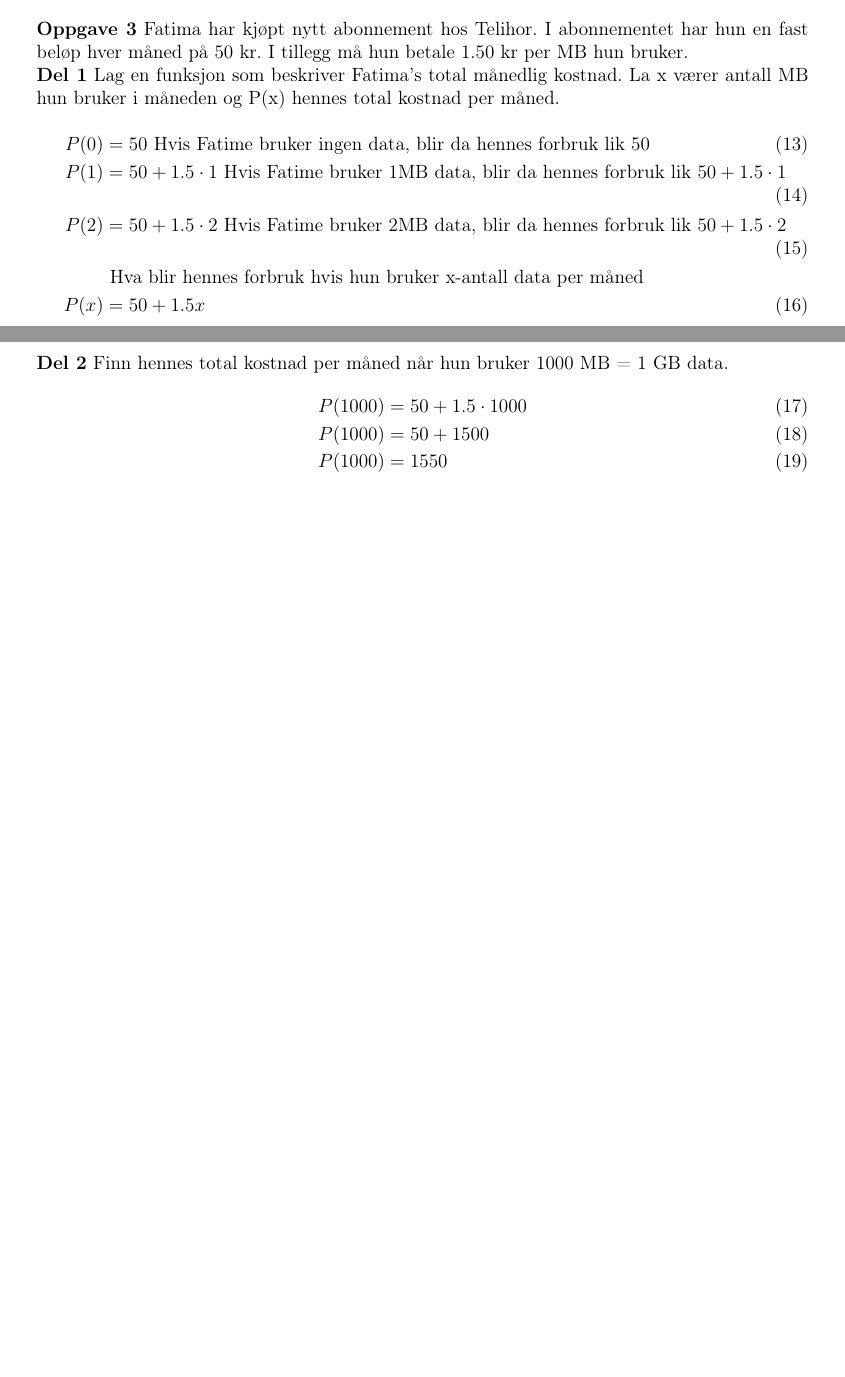
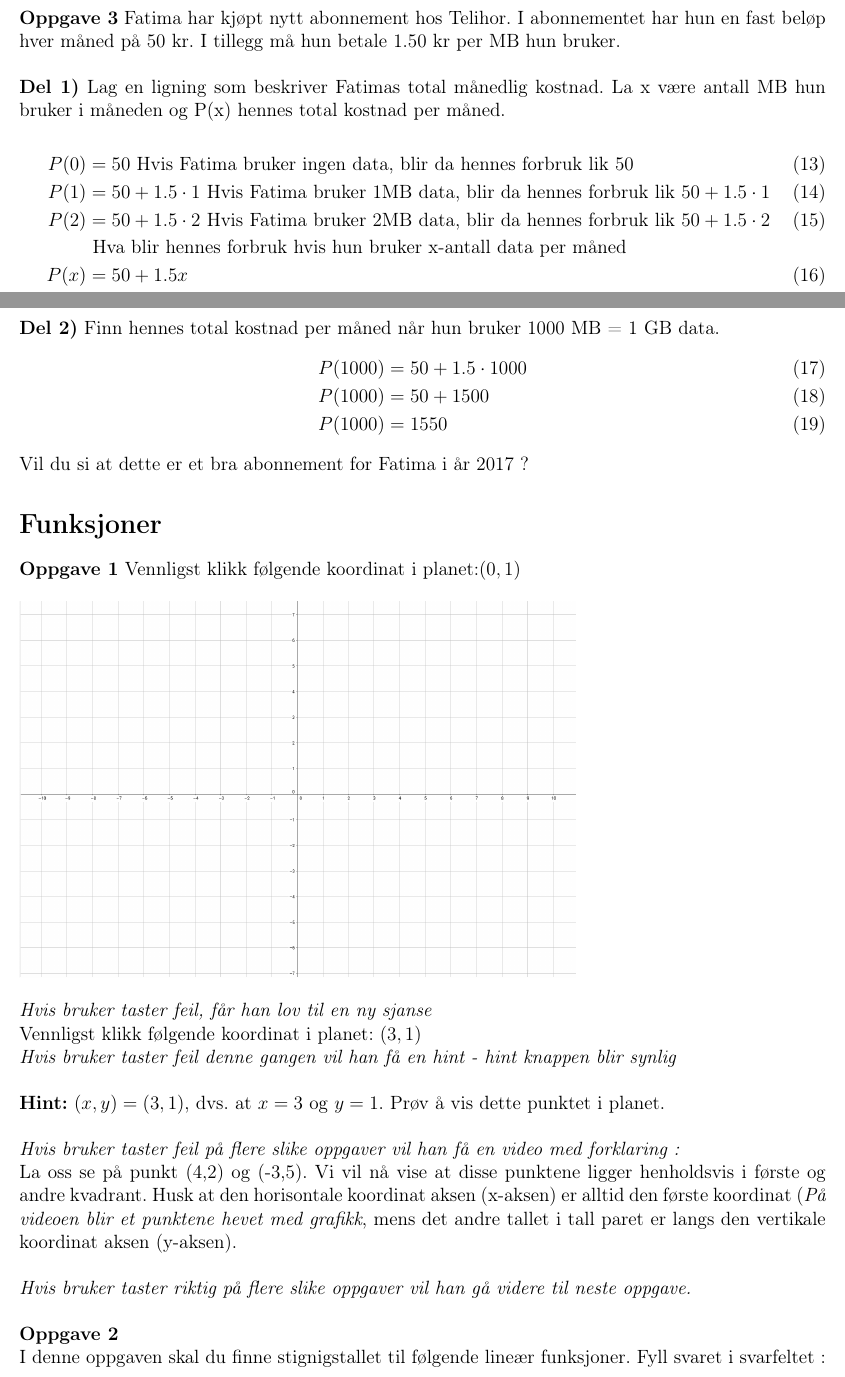
Before and after one commit to hellozebra73/Kunnskap-i-Bevegelse, a LaTeX document (ligninger/main.tex): two parts of pages 2 and 3 of 3 before the commit and two parts of pages 2 and 3 of 5 after it, joined at a grey line, cut so that both start at the same text, the shorter picture padded with empty space. Compiled offline with pdfLaTeX.

Commit message:
kompilering med bilder

```diff
--- a/ligninger/main.tex
+++ b/ligninger/main.tex
@@ -1,7 +1,7 @@
 \documentclass[12pt,twoside,onecolumn]{article}
 
 \usepackage{a4}
-\usepackage[margin=0.9in]{geometry}
+\usepackage[margin=0.75in]{geometry}
 \usepackage{pdfpages}
 \usepackage{apacite}
 \usepackage{jneurosci}
@@ -74,21 +74,62 @@ x &= \frac{1}{2}
 \subsection*{Sett inn tall i formler}
 \textbf{Oppgave 3}
 Fatima har kjøpt nytt abonnement hos Telihor. I abonnementet har hun en fast beløp hver måned på 50 kr. I tillegg må hun betale 1.50 kr per MB hun bruker.
-\newline
-\textbf{Del 1} Lag en funksjon som beskriver Fatima's total månedlig kostnad. La x værer antall MB hun bruker i måneden og P(x) hennes total kostnad per måned.
+\newline\newline
+\textbf{Del 1)} Lag en ligning som beskriver Fatimas total månedlig kostnad. La x være antall MB hun bruker i måneden og P(x) hennes total kostnad per måned.
 \begin{align}
-P(0) &= 50 \text{ Hvis Fatime bruker ingen data, blir da hennes forbruk lik 50}\\
-P(1) &= 50 + 1.5\cdot1\text{ Hvis Fatime bruker 1MB data, blir da hennes forbruk lik $50 + 1.5\cdot1$}\\
-P(2) &= 50 + 1.5\cdot2\text{ Hvis Fatime bruker 2MB data, blir da hennes forbruk lik $50 + 1.5\cdot2$}\\
+P(0) &= 50 \text{ Hvis Fatima bruker ingen data, blir da hennes forbruk lik 50}\\
+P(1) &= 50 + 1.5\cdot1\text{ Hvis Fatima bruker 1MB data, blir da hennes forbruk lik $50 + 1.5\cdot1$}\\
+P(2) &= 50 + 1.5\cdot2\text{ Hvis Fatima bruker 2MB data, blir da hennes forbruk lik $50 + 1.5\cdot2$}\\
 &\text{ Hva blir hennes forbruk hvis hun bruker x-antall data per måned} \nonumber\\
 P(x) &= 50 + 1.5x
 \end{align}
 \newline
-\textbf{Del 2}
+\textbf{Del 2)}
 Finn hennes total kostnad per måned når hun bruker 1000 MB = 1 GB data.
 \begin{align}
 P(1000) &= 50 + 1.5\cdot1000\\
 P(1000) &= 50 + 1500\\
 P(1000) &= 1550
 \end{align}
+Vil du si at dette er et bra abonnement for Fatima i år 2017 ?
 
+\section*{Funksjoner}
+\textbf{Oppgave 1}
+Vennligst klikk følgende koordinat i planet:$(0,1)$
+\begin{figure}[h!]
+\includegraphics[scale = 0.3]{BilderTilOppgaver/Grid.png}
+\label{fig:grid}
+\end{figure}
+\newline
+\emph{Hvis bruker taster feil, får han lov til en ny sjanse}
+\newline
+Vennligst klikk følgende koordinat i planet: $(3,1)$
+\newline
+\emph{Hvis bruker taster feil denne gangen vil han få en hint - hint knappen blir synlig}
+\newline\newline
+\textbf{Hint:}  $(x,y) = (3,1)$, dvs. at $x = 3$ og $y = 1$. Prøv å vis dette punktet i planet.
+\newline
+\newline
+\emph{Hvis bruker taster feil på flere slike oppgaver vil han få en video med forklaring :}
+\newline
+La oss se på punkt (4,2) og (-3,5). Vi vil nå vise at disse punktene ligger henholdsvis i første og andre kvadrant.
+Husk at den horisontale koordinat aksen (x-aksen) er alltid den første koordinat (\emph{På videoen blir et punktene hevet
+med grafikk}, mens det andre tallet i tall paret er langs den vertikale koordinat aksen (y-aksen).
+\newline
+\newline
+\emph{Hvis bruker taster riktig på flere slike oppgaver vil han gå videre til neste oppgave.}
+\newline\newline
+\textbf{Oppgave 2} \newline
+I denne oppgaven skal du finne stignigstallet til følgende lineær funksjoner. Fyll svaret i svarfeltet :
+\begin{figure}[h!]
+\includegraphics[scale = 0.4]{BilderTilOppgaver/Svarfelt.png}
+\label{fig:grid}
+\end{figure}
+\begin{figure}[h!]
+\includegraphics[scale = 0.4]{BilderTilOppgaver/3X.png}
+\label{fig:grid}
+\end{figure}
+\begin{figure}[h!]
+\includegraphics[scale = 0.35]{BilderTilOppgaver/3Xp2.png}
+\label{fig:grid}
+\end{figure}
```
Also changed, not shown: ligninger/main.pdf, ligninger/main.tex (4 more changed lines).
